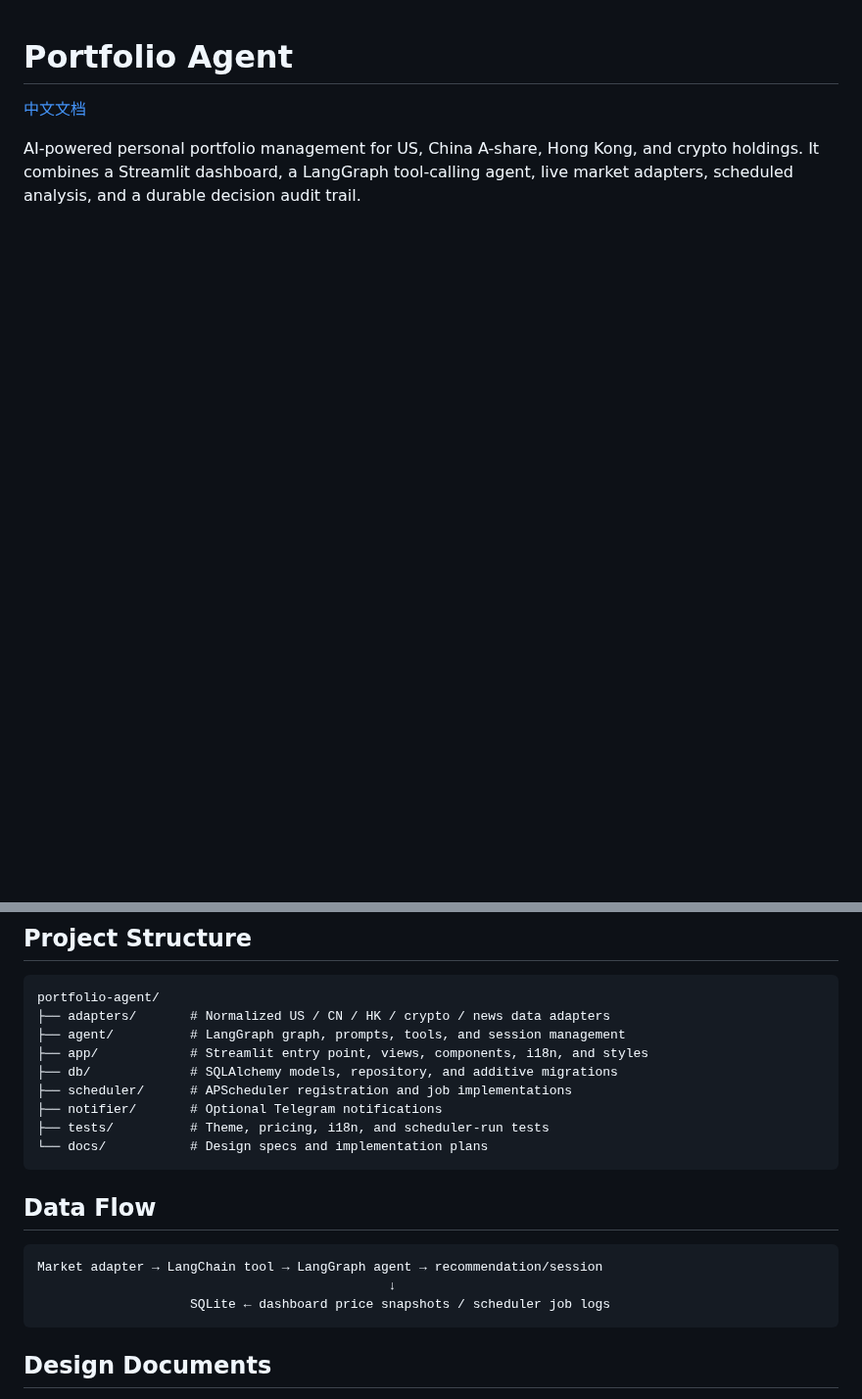
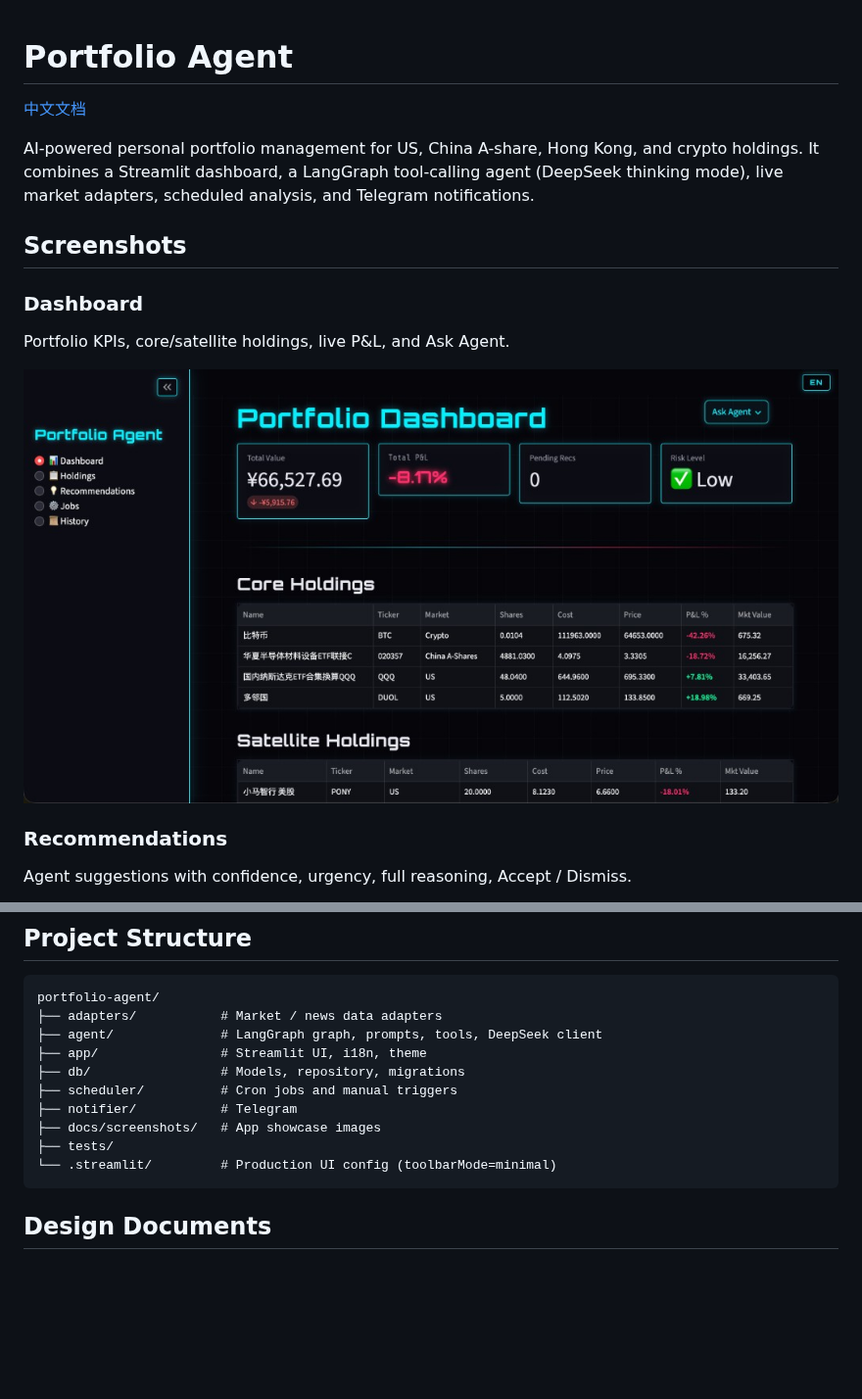
Before and after one commit to panyangbaise-bit/portfolio-agent, a Markdown page: README.md, 2 parts joined by grey strips. Shown at 98% size. Rendered like a GitHub page; pictures changed too: docs/screenshots/dashboard.png (added); blank space fills up the shorter version.

````diff
--- a/README.md
+++ b/README.md
@@ -2,4 +2,17 @@
 
 [中文文档](README_CN.md)
 
-AI-powered personal portfolio management for US, China A-share, Hong Kong, and crypto holdings. It combines a Streamlit dashboard, a LangGraph tool-calling agent, live market adapters, scheduled analysis, and a durable decision audit trail.
+AI-powered personal portfolio management for US, China A-share, Hong Kong, and crypto holdings. It combines a Streamlit dashboard, a LangGraph tool-calling agent (DeepSeek thinking mode), live market adapters, scheduled analysis, and Telegram notifications.
+
+## Screenshots
+
+### Dashboard
+
+Portfolio KPIs, core/satellite holdings, live P&L, and Ask Agent.
+
+![Portfolio Dashboard](docs/screenshots/dashboard.png)
+
+### Recommendations
+
+Agent suggestions with confidence, urgency, full reasoning, Accept / Dismiss.
+
@@ -57,22 +101,15 @@ PYTHONPATH=. python3 -m pytest tests -v
 
 ```text
 portfolio-agent/
-├── adapters/       # Normalized US / CN / HK / crypto / news data adapters
-├── agent/          # LangGraph graph, prompts, tools, and session management
-├── app/            # Streamlit entry point, views, components, i18n, and styles
-├── db/             # SQLAlchemy models, repository, and additive migrations
-├── scheduler/      # APScheduler registration and job implementations
-├── notifier/       # Optional Telegram notifications
-├── tests/          # Theme, pricing, i18n, and scheduler-run tests
-└── docs/           # Design specs and implementation plans
-```
-
-## Data Flow
-
-```text
-Market adapter → LangChain tool → LangGraph agent → recommendation/session
-                                              ↓
-                    SQLite ← dashboard price snapshots / scheduler job logs
+├── adapters/           # Market / news data adapters
+├── agent/              # LangGraph graph, prompts, tools, DeepSeek client
+├── app/                # Streamlit UI, i18n, theme
+├── db/                 # Models, repository, migrations
+├── scheduler/          # Cron jobs and manual triggers
+├── notifier/           # Telegram
+├── docs/screenshots/   # App showcase images
+├── tests/
+└── .streamlit/         # Production UI config (toolbarMode=minimal)
 ```
 
 ## Design Documents
````
Also changed, not shown: other parts of README.md (+57 -26 lines), README_CN.md (+52 -44 lines), docs/screenshots/jobs.png (added), docs/screenshots/recommendations.png (added), docs/screenshots/telegram.png (added).
